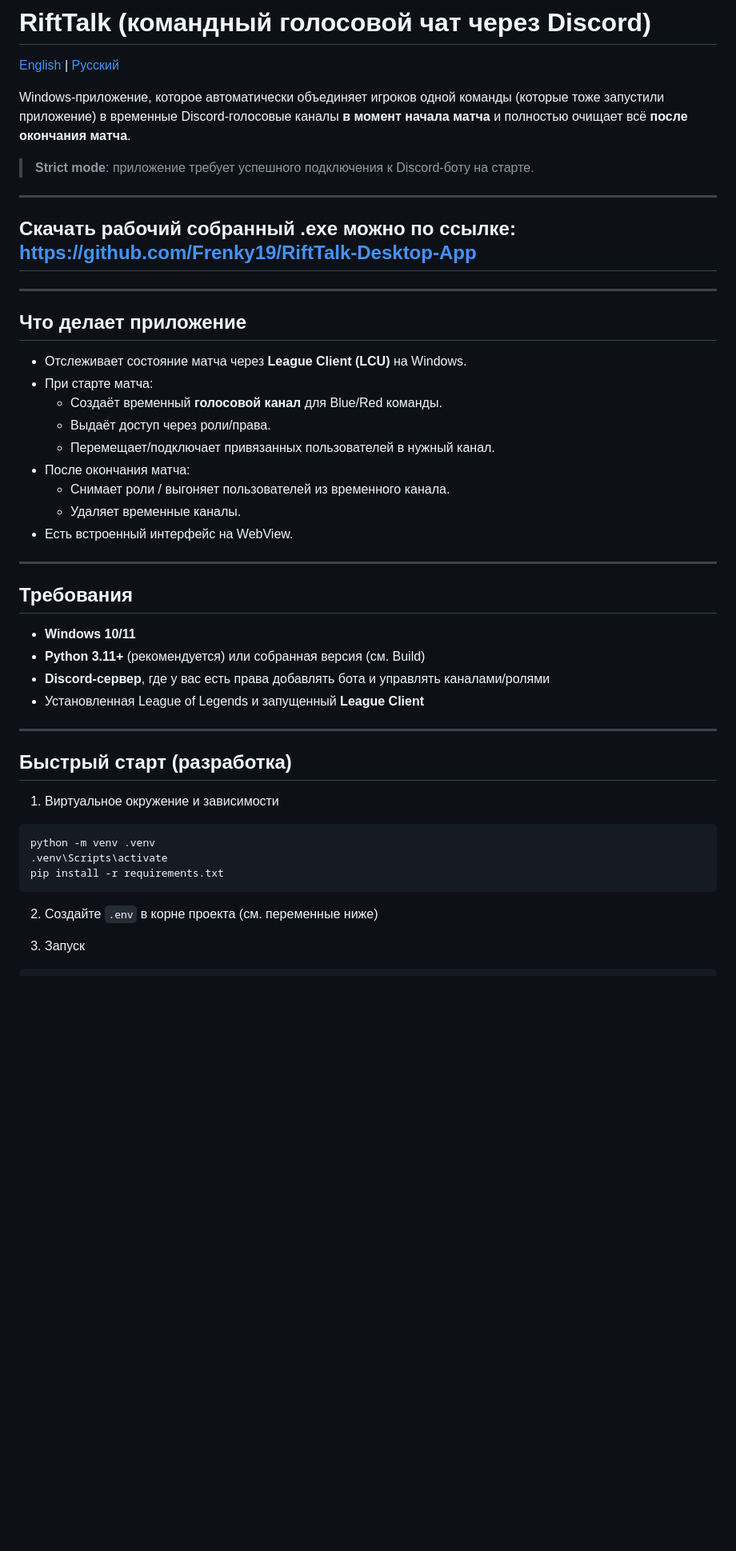
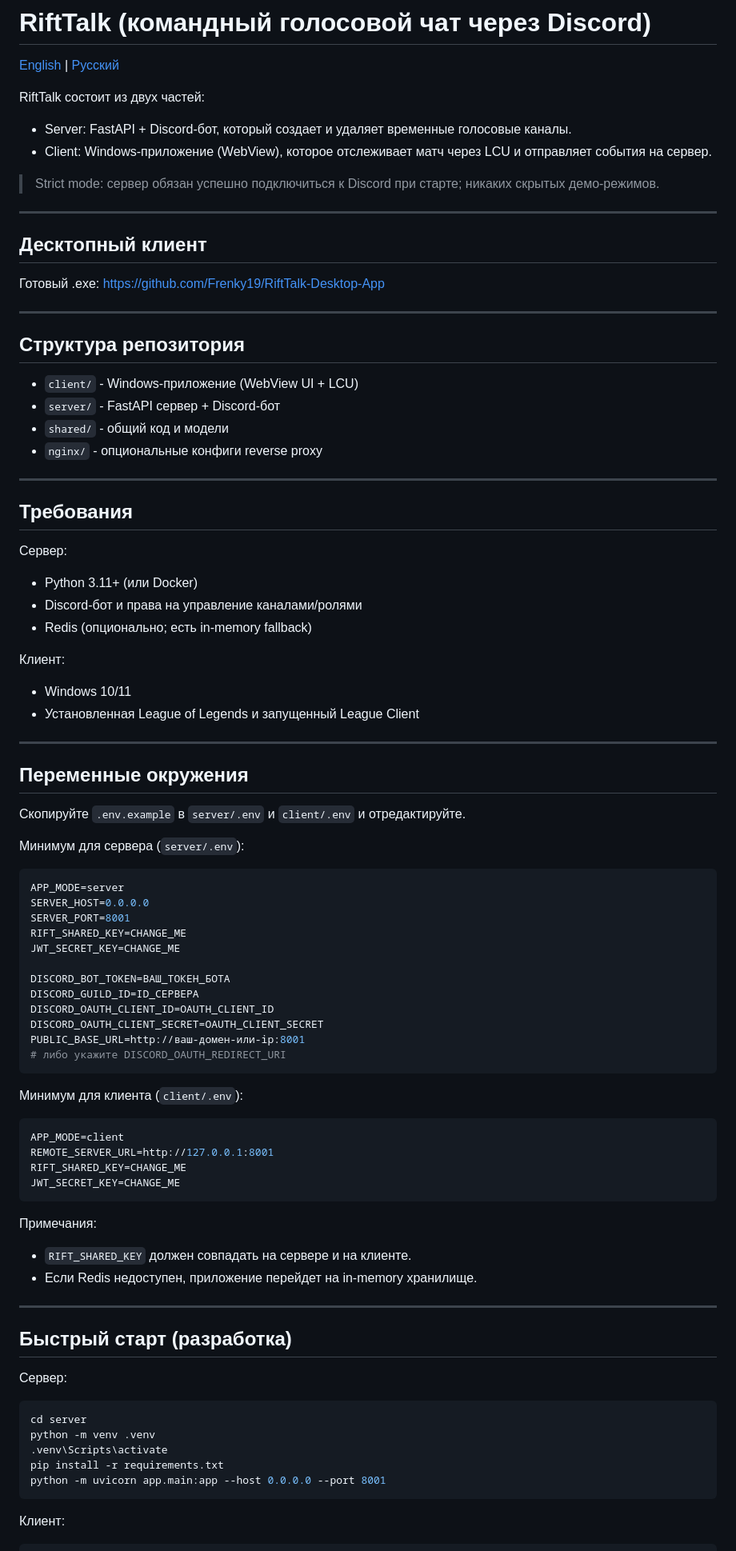
Before and after one commit to Frenky19/RiftTalk, a Markdown page: README.ru.md, the part around one of its changes. Shown at 80% size. GitHub-like rendering; blank space fills up the shorter version.

````diff
--- a/README.ru.md
+++ b/README.ru.md
@@ -2,51 +2,93 @@
 
 [English](README.md) | [Русский](README.ru.md)
 
-Windows‑приложение, которое автоматически объединяет игроков одной команды (которые тоже запустили приложение) в временные Discord‑голосовые каналы **в момент начала матча** и полностью очищает всё **после окончания матча**.
+RiftTalk состоит из двух частей:
 
-> **Strict mode**: приложение требует успешного подключения к Discord‑боту на старте.
+- Server: FastAPI + Discord-бот, который создает и удаляет временные голосовые каналы.
+- Client: Windows-приложение (WebView), которое отслеживает матч через LCU и
+  отправляет события на сервер.
+
+> Strict mode: сервер обязан успешно подключиться к Discord при старте;
+> никаких скрытых демо-режимов.
 
 ---
 
-## Скачать рабочий собранный .exe можно по ссылке: https://github.com/Frenky19/RiftTalk-Desktop-App
+## Десктопный клиент
+
+Готовый .exe: https://github.com/Frenky19/RiftTalk-Desktop-App
 
 ---
 
-## Что делает приложение
+## Структура репозитория
 
-- Отслеживает состояние матча через **League Client (LCU)** на Windows.
-- При старте матча:
-  - Создаёт временный **голосовой канал** для Blue/Red команды.
-  - Выдаёт доступ через роли/права.
-  - Перемещает/подключает привязанных пользователей в нужный канал.
-- После окончания матча:
-  - Снимает роли / выгоняет пользователей из временного канала.
-  - Удаляет временные каналы.
-- Есть встроенный интерфейс на WebView.
+- `client/` - Windows-приложение (WebView UI + LCU)
+- `server/` - FastAPI сервер + Discord-бот
+- `shared/` - общий код и модели
+- `nginx/` - опциональные конфиги reverse proxy
 
 ---
 
 ## Требования
 
-- **Windows 10/11**
-- **Python 3.11+** (рекомендуется) или собранная версия (см. Build)
-- **Discord‑сервер**, где у вас есть права добавлять бота и управлять каналами/ролями
-- Установленная League of Legends и запущенный **League Client**
+Сервер:
+- Python 3.11+ (или Docker)
+- Discord-бот и права на управление каналами/ролями
+- Redis (опционально; есть in-memory fallback)
+
+Клиент:
+- Windows 10/11
+- Установленная League of Legends и запущенный League Client
+
+---
+
+## Переменные окружения
+
+Скопируйте `.env.example` в `server/.env` и `client/.env` и отредактируйте.
+
+Минимум для сервера (`server/.env`):
+
+```ini
+APP_MODE=server
+SERVER_HOST=0.0.0.0
+SERVER_PORT=8001
+RIFT_SHARED_KEY=CHANGE_ME
+JWT_SECRET_KEY=CHANGE_ME
+
+DISCORD_BOT_TOKEN=ВАШ_ТОКЕН_БОТА
+DISCORD_GUILD_ID=ID_СЕРВЕРА
+DISCORD_OAUTH_CLIENT_ID=OAUTH_CLIENT_ID
+DISCORD_OAUTH_CLIENT_SECRET=OAUTH_CLIENT_SECRET
+PUBLIC_BASE_URL=http://ваш-домен-или-ip:8001
+# либо укажите DISCORD_OAUTH_REDIRECT_URI
+```
+
+Минимум для клиента (`client/.env`):
+
+```ini
+APP_MODE=client
+REMOTE_SERVER_URL=http://127.0.0.1:8001
+RIFT_SHARED_KEY=CHANGE_ME
+JWT_SECRET_KEY=CHANGE_ME
+```
+
+Примечания:
+- `RIFT_SHARED_KEY` должен совпадать на сервере и на клиенте.
+- Если Redis недоступен, приложение перейдет на in-memory хранилище.
 
 ---
 
 ## Быстрый старт (разработка)
 
-1) Виртуальное окружение и зависимости
+Сервер:
 
 ```bash
+cd server
 python -m venv .venv
 .venv\Scripts\activate
 pip install -r requirements.txt
+python -m uvicorn app.main:app --host 0.0.0.0 --port 8001
 ```
 
-2) Создайте `.env` в корне проекта (см. переменные ниже)
-
-3) Запуск
+Клиент:
 
 ```bash
````
Also changed, not shown: other parts of README.ru.md (+17 -64 lines), README.md (+81 -86 lines).
